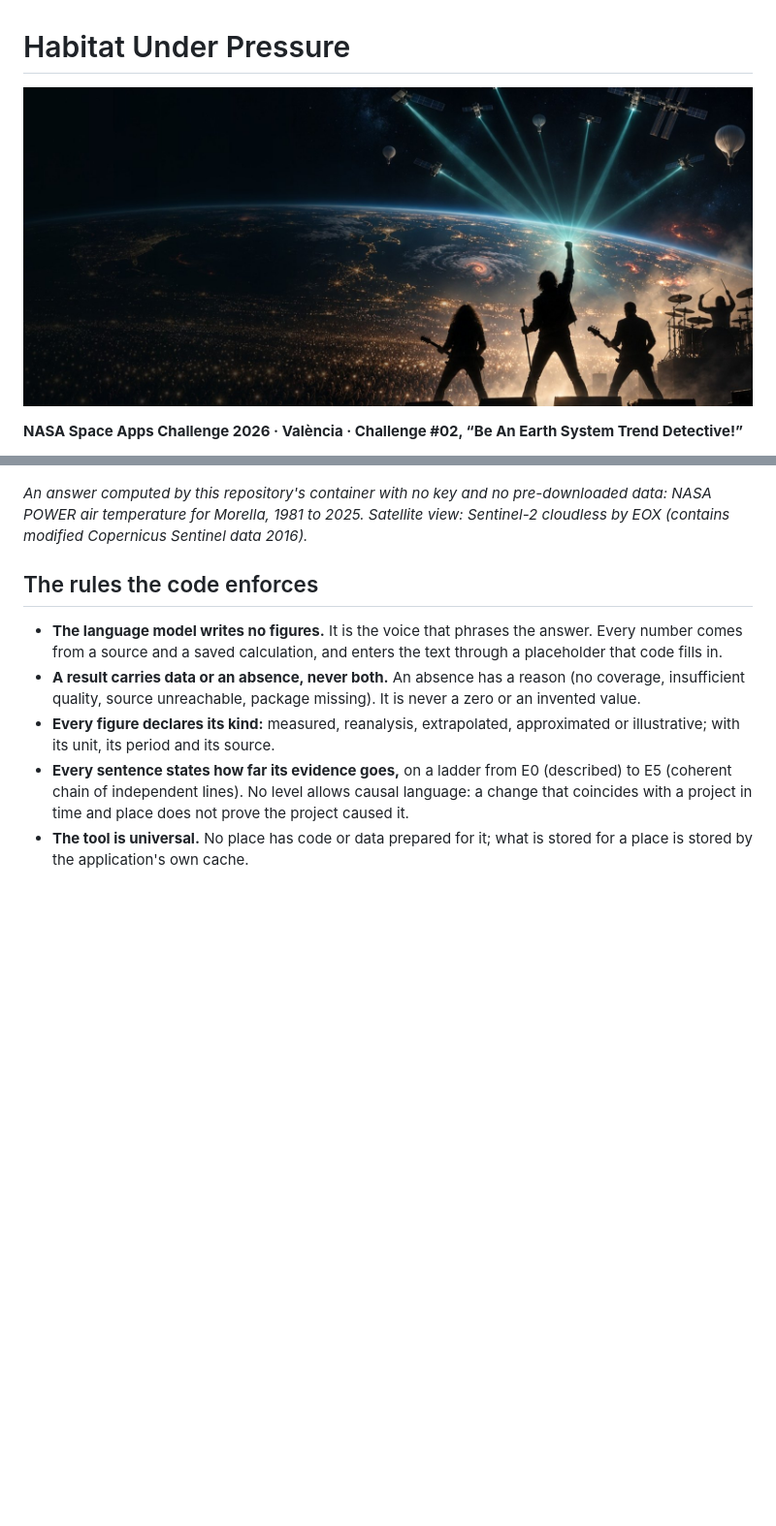
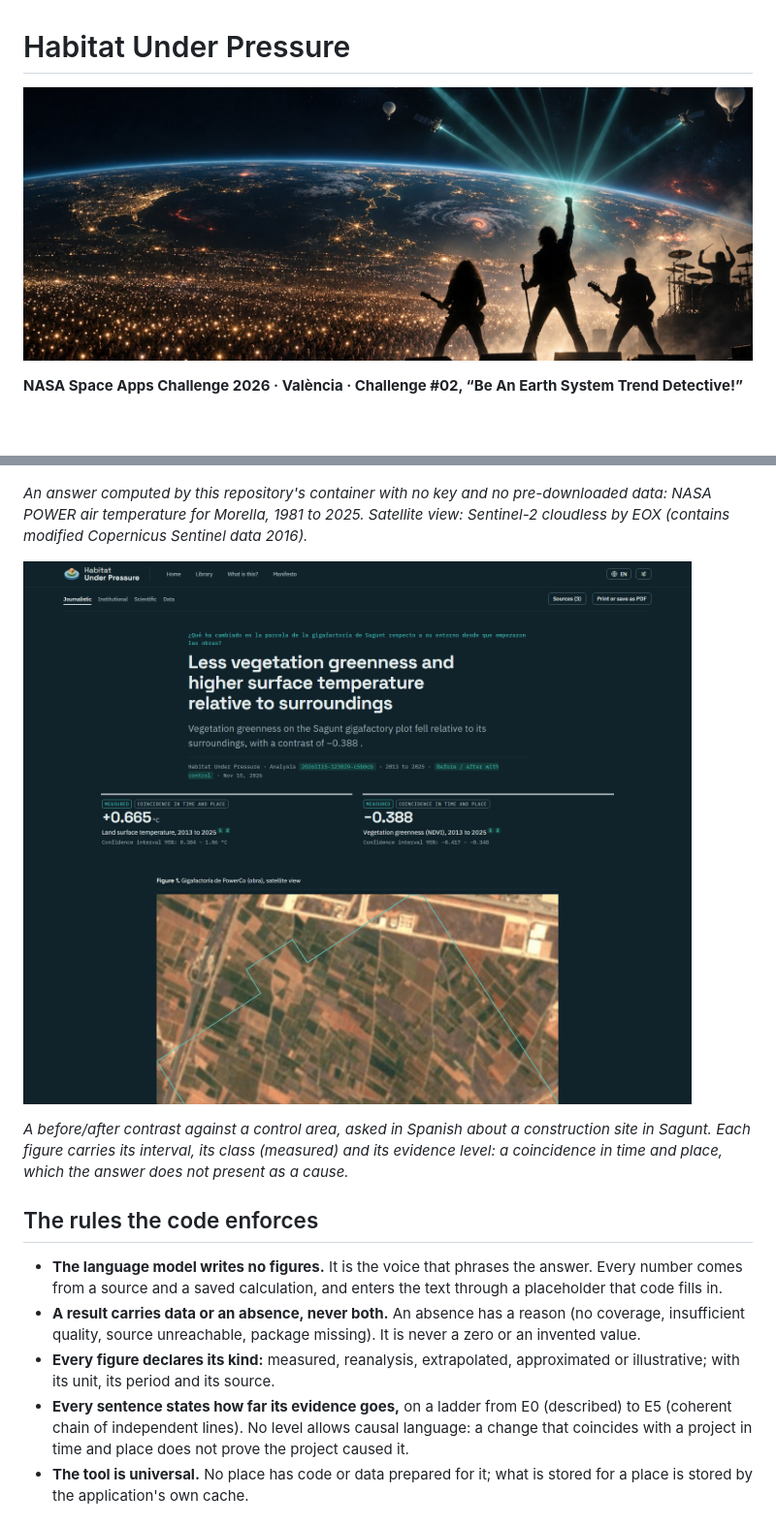
Before and after one commit to SpaceApps-Val-2026/habitat-under-pressure-nasa, a Markdown page: README.md, 2 parts joined by grey strips. Shown at 97% size. Rendered like a GitHub page; pictures changed too: docs/img/article-contrast.png (added), docs/img/banner.jpg; blank space fills up the shorter version.

Commit message:
docs: brighter banner and a before/after contrast screenshot
The banner now comes from the original image without the dark veil. A second answer shows a contrast against a control area with its evidence level. NOTICE names the model that generated the banner.

```diff
--- a/README.md
+++ b/README.md
@@ -35,6 +35,12 @@ Promo video (30 seconds) and pitch deck (PDF, English and Spanish):
 *An answer computed by this repository's container with no key and no pre-downloaded data: NASA POWER air
 temperature for Morella, 1981 to 2025. Satellite view: Sentinel-2 cloudless by EOX (contains modified
 Copernicus Sentinel data 2016).*
+
+![A before/after contrast against a control area: land surface temperature and vegetation greenness, each with its interval, data class and evidence level](docs/img/article-contrast.png)
+
+*A before/after contrast against a control area, asked in Spanish about a construction site in Sagunt. Each
+figure carries its interval, its class (measured) and its evidence level: a coincidence in time and place,
+which the answer does not present as a cause.*
 
 ## The rules the code enforces
 
```
Also changed, not shown: 1 other file.
